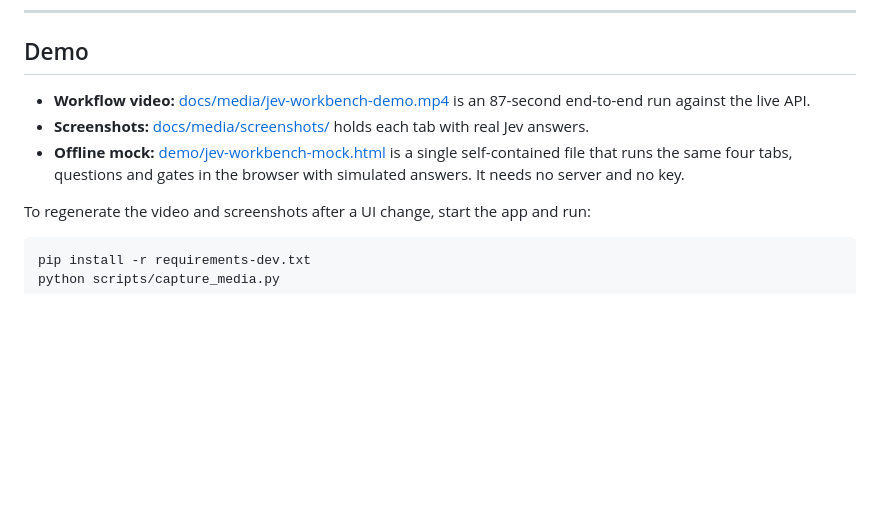
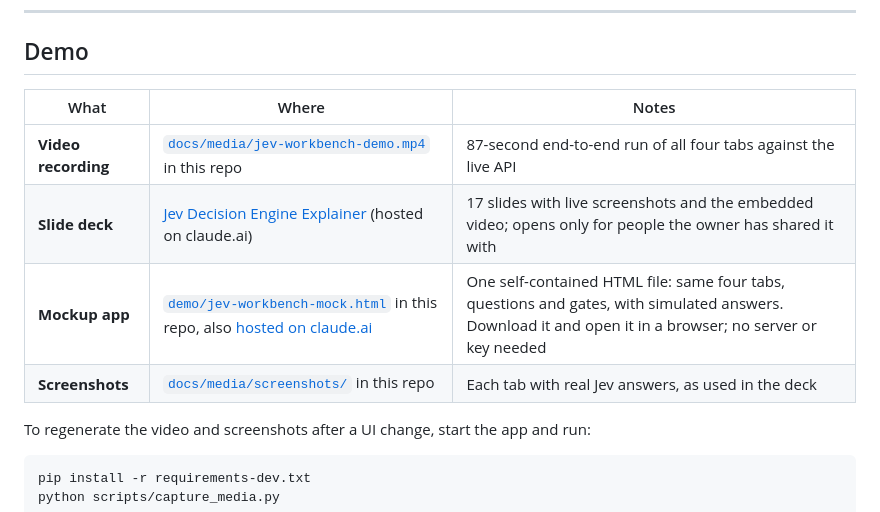
Before and after one commit to mayukhg/jev-ai-chatbot, a Markdown page: README.md, the part around the change. Rendered like a GitHub page; blank space fills up the shorter version.

Commit message:
List demo video, deck and mockup locations in README
Co-Authored-By: Claude Opus 5.5 <noreply@anthropic.com>

```diff
--- a/README.md
+++ b/README.md
@@ -77,9 +77,12 @@ tests/                   # client, triage gate, and API contract tests
 
 ## Demo
 
-- **Workflow video:** [docs/media/jev-workbench-demo.mp4](docs/media/jev-workbench-demo.mp4) is an 87-second end-to-end run against the live API.
-- **Screenshots:** [docs/media/screenshots/](docs/media/screenshots/) holds each tab with real Jev answers.
-- **Offline mock:** [demo/jev-workbench-mock.html](demo/jev-workbench-mock.html) is a single self-contained file that runs the same four tabs, questions and gates in the browser with simulated answers. It needs no server and no key.
+| What | Where | Notes |
+|------|-------|-------|
+| **Video recording** | [`docs/media/jev-workbench-demo.mp4`](docs/media/jev-workbench-demo.mp4) in this repo | 87-second end-to-end run of all four tabs against the live API |
+| **Slide deck** | [Jev Decision Engine Explainer](https://claude.ai/artifact/ASrnc7bSPzpXmcc6TEDa5S) (hosted on claude.ai) | 17 slides with live screenshots and the embedded video; opens only for people the owner has shared it with |
+| **Mockup app** | [`demo/jev-workbench-mock.html`](demo/jev-workbench-mock.html) in this repo, also [hosted on claude.ai](https://claude.ai/artifact/HTUB1d6Kq7QrCkYZzshdNr) | One self-contained HTML file: same four tabs, questions and gates, with simulated answers. Download it and open it in a browser; no server or key needed |
+| **Screenshots** | [`docs/media/screenshots/`](docs/media/screenshots/) in this repo | Each tab with real Jev answers, as used in the deck |
 
 To regenerate the video and screenshots after a UI change, start the app and run:
 
```
